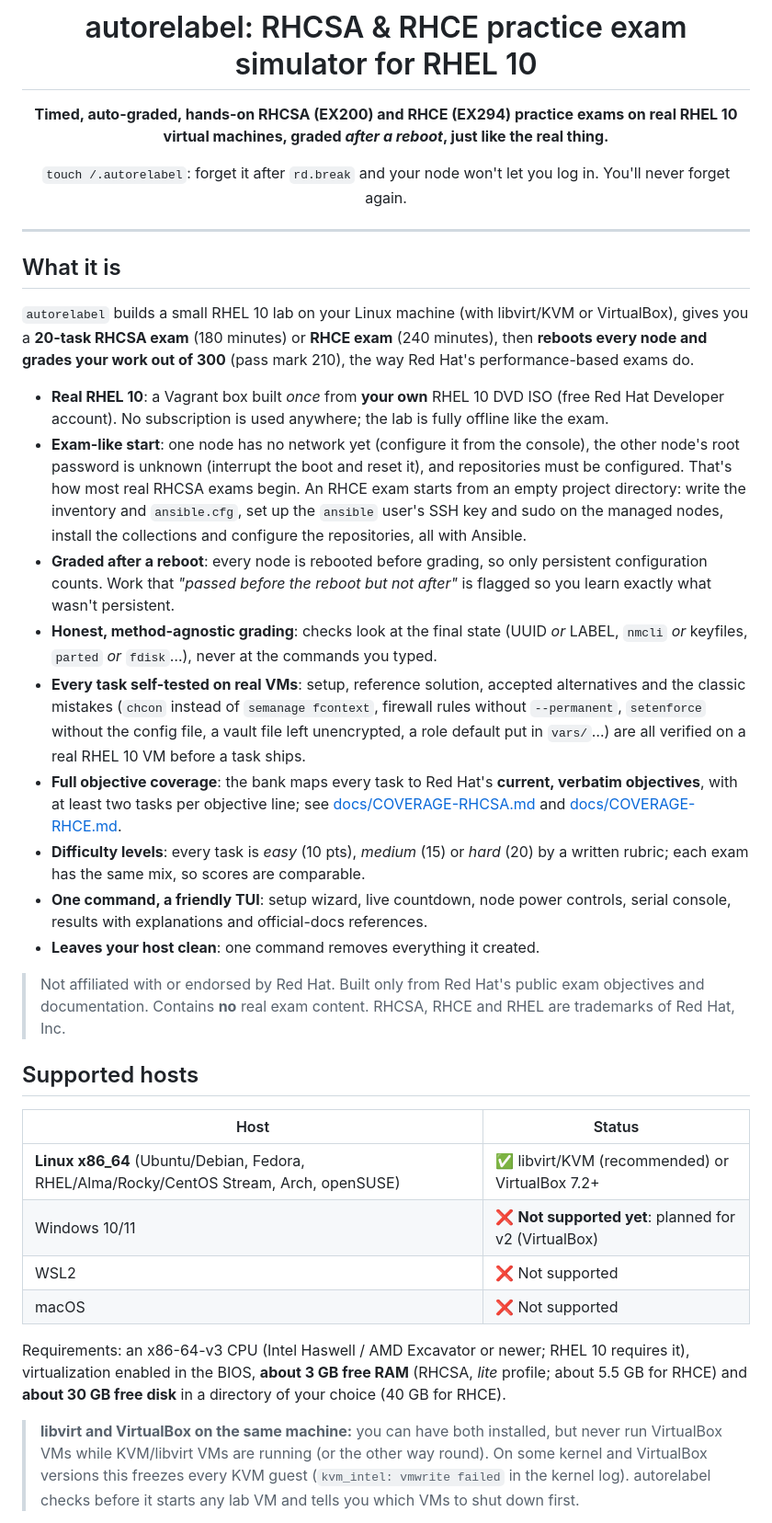
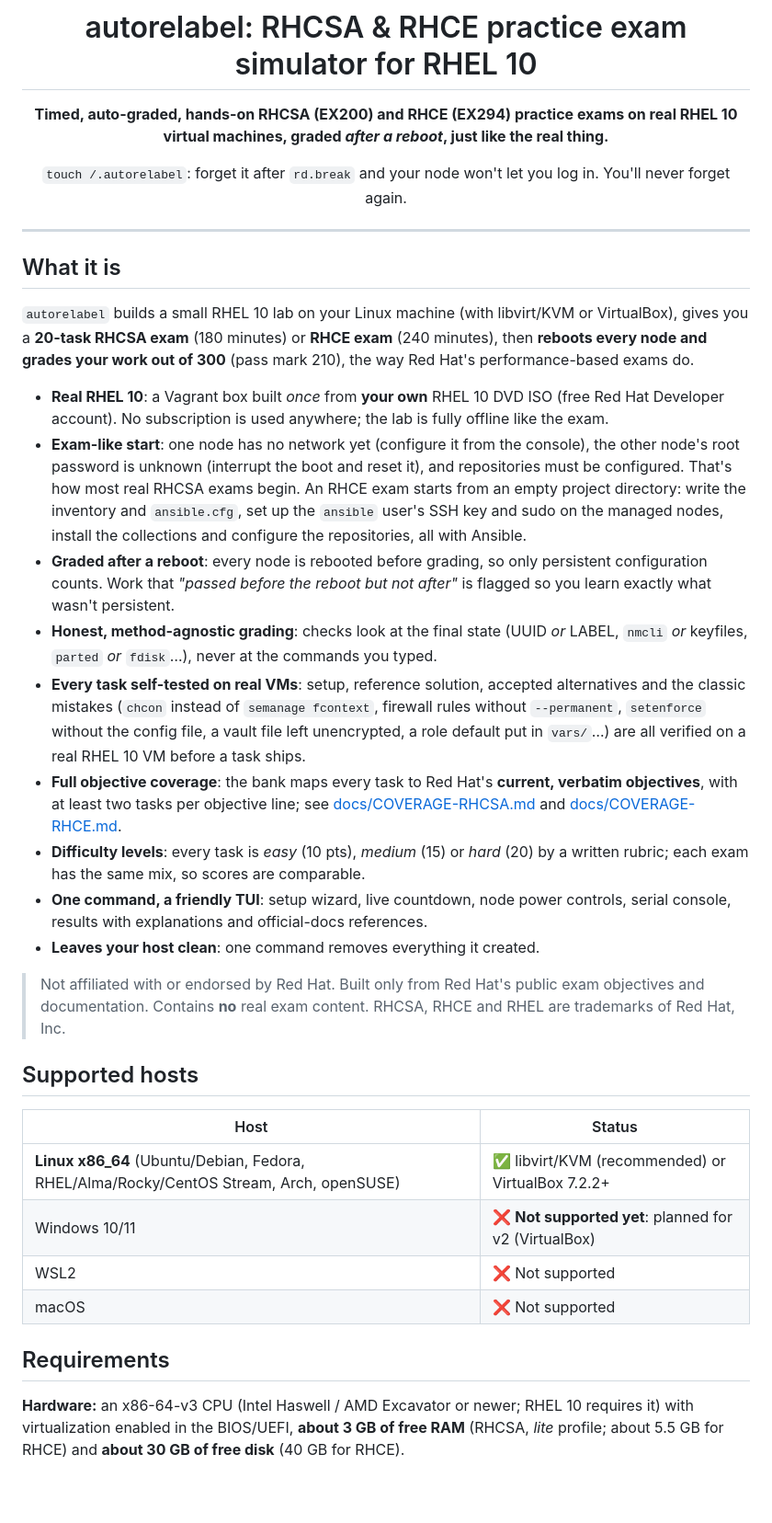
Before and after one commit to syed-913/autorelabel-rhcsa-rhce, a Markdown page: README.md, the part around one of its changes. Shown at 92% size. Drawn GitHub-style; blank space fills up the shorter version.

```diff
--- a/README.md
+++ b/README.md
@@ -4,8 +4,7 @@
 
 # autorelabel: RHCSA & RHCE practice exam simulator for RHEL 10
 
-**Timed, auto-graded, hands-on RHCSA (EX200) and RHCE (EX294) practice exams on real RHEL 10 virtual
-machines, graded *after a reboot*, just like the real thing.**
+**Timed, auto-graded, hands-on RHCSA (EX200) and RHCE (EX294) practice exams on real RHEL 10 virtual machines, graded *after a reboot*, just like the real thing.**
 
 `touch /.autorelabel`: forget it after `rd.break` and your node won't let you log in. You'll never forget again.
 
@@ -15,55 +14,30 @@ machines, graded *after a reboot*, just like the real thing.**
 
 ## What it is
 
-`autorelabel` builds a small RHEL 10 lab on your Linux machine (with libvirt/KVM or VirtualBox),
-gives you a **20-task RHCSA exam** (180 minutes) or **RHCE exam** (240 minutes), then **reboots
-every node and grades your work out of 300** (pass mark 210), the way Red Hat's performance-based
-exams do.
+`autorelabel` builds a small RHEL 10 lab on your Linux machine (with libvirt/KVM or VirtualBox), gives you a **20-task RHCSA exam** (180 minutes) or **RHCE exam** (240 minutes), then **reboots every node and grades your work out of 300** (pass mark 210), the way Red Hat's performance-based exams do.
 
-- **Real RHEL 10**: a Vagrant box built *once* from **your own** RHEL 10 DVD ISO (free Red Hat
-  Developer account). No subscription is used anywhere; the lab is fully offline like the exam.
-- **Exam-like start**: one node has no network yet (configure it from the console), the other
-  node's root password is unknown (interrupt the boot and reset it), and repositories must be
-  configured. That's how most real RHCSA exams begin. An RHCE exam starts from an empty project
-  directory: write the inventory and `ansible.cfg`, set up the `ansible` user's SSH key and sudo
-  on the managed nodes, install the collections and configure the repositories, all with Ansible.
-- **Graded after a reboot**: every node is rebooted before grading, so only persistent configuration
-  counts. Work that *"passed before the reboot but not after"* is flagged so you learn exactly what
-  wasn't persistent.
-- **Honest, method-agnostic grading**: checks look at the final state (UUID *or* LABEL, `nmcli`
-  *or* keyfiles, `parted` *or* `fdisk`…), never at the commands you typed.
-- **Every task self-tested on real VMs**: setup, reference solution, accepted alternatives and
-  the classic mistakes (`chcon` instead of `semanage fcontext`, firewall rules without `--permanent`,
-  `setenforce` without the config file, a vault file left unencrypted, a role default put in
-  `vars/`…) are all verified on a real RHEL 10 VM before a task ships.
-- **Full objective coverage**: the bank maps every task to Red Hat's **current, verbatim
-  objectives**, with at least two tasks per objective line; see
-  [docs/COVERAGE-RHCSA.md](docs/COVERAGE-RHCSA.md) and [docs/COVERAGE-RHCE.md](docs/COVERAGE-RHCE.md).
-- **Difficulty levels**: every task is *easy* (10 pts), *medium* (15) or *hard* (20) by a written
-  rubric; each exam has the same mix, so scores are comparable.
-- **One command, a friendly TUI**: setup wizard, live countdown, node power controls, serial
-  console, results with explanations and official-docs references.
+- **Real RHEL 10**: a Vagrant box built *once* from **your own** RHEL 10 DVD ISO (free Red Hat Developer account). No subscription is used anywhere; the lab is fully offline like the exam.
+- **Exam-like start**: one node has no network yet (configure it from the console), the other node's root password is unknown (interrupt the boot and reset it), and repositories must be configured. That's how most real RHCSA exams begin. An RHCE exam starts from an empty project directory: write the inventory and `ansible.cfg`, set up the `ansible` user's SSH key and sudo on the managed nodes, install the collections and configure the repositories, all with Ansible.
+- **Graded after a reboot**: every node is rebooted before grading, so only persistent configuration counts. Work that *"passed before the reboot but not after"* is flagged so you learn exactly what wasn't persistent.
+- **Honest, method-agnostic grading**: checks look at the final state (UUID *or* LABEL, `nmcli` *or* keyfiles, `parted` *or* `fdisk`…), never at the commands you typed.
+- **Every task self-tested on real VMs**: setup, reference solution, accepted alternatives and the classic mistakes (`chcon` instead of `semanage fcontext`, firewall rules without `--permanent`, `setenforce` without the config file, a vault file left unencrypted, a role default put in `vars/`…) are all verified on a real RHEL 10 VM before a task ships.
+- **Full objective coverage**: the bank maps every task to Red Hat's **current, verbatim objectives**, with at least two tasks per objective line; see [docs/COVERAGE-RHCSA.md](docs/COVERAGE-RHCSA.md) and [docs/COVERAGE-RHCE.md](docs/COVERAGE-RHCE.md).
+- **Difficulty levels**: every task is *easy* (10 pts), *medium* (15) or *hard* (20) by a written rubric; each exam has the same mix, so scores are comparable.
+- **One command, a friendly TUI**: setup wizard, live countdown, node power controls, serial console, results with explanations and official-docs references.
 - **Leaves your host clean**: one command removes everything it created.
 
-> Not affiliated with or endorsed by Red Hat. Built only from Red Hat's public exam objectives and
-> documentation. Contains **no** real exam content. RHCSA, RHCE and RHEL are trademarks of
-> Red Hat, Inc.
+> Not affiliated with or endorsed by Red Hat. Built only from Red Hat's public exam objectives and documentation. Contains **no** real exam content. RHCSA, RHCE and RHEL are trademarks of Red Hat, Inc.
 
 ## Supported hosts
 
 | Host | Status |
 |---|---|
-| **Linux x86_64** (Ubuntu/Debian, Fedora, RHEL/Alma/Rocky/CentOS Stream, Arch, openSUSE) | ✅ libvirt/KVM (recommended) or VirtualBox 7.2+ |
+| **Linux x86_64** (Ubuntu/Debian, Fedora, RHEL/Alma/Rocky/CentOS Stream, Arch, openSUSE) | ✅ libvirt/KVM (recommended) or VirtualBox 7.2.2+ |
 | Windows 10/11 | ❌ **Not supported yet**: planned for v2 (VirtualBox) |
 | WSL2 | ❌ Not supported |
 | macOS | ❌ Not supported |
 
-Requirements: an x86-64-v3 CPU (Intel Haswell / AMD Excavator or newer; RHEL 10 requires it),
-virtualization enabled in the BIOS, **about 3 GB free RAM** (RHCSA, *lite* profile; about 5.5 GB
-for RHCE) and **about 30 GB free disk** in a directory of your choice (40 GB for RHCE).
+## Requirements
 
-> **libvirt and VirtualBox on the same machine:** you can have both installed, but never run
-> VirtualBox VMs while KVM/libvirt VMs are running (or the other way round). On some kernel and
-> VirtualBox versions this freezes every KVM guest (`kvm_intel: vmwrite failed` in the kernel log).
-> autorelabel checks before it starts any lab VM and tells you which VMs to shut down first.
+**Hardware:** an x86-64-v3 CPU (Intel Haswell / AMD Excavator or newer; RHEL 10 requires it) with virtualization enabled in the BIOS/UEFI, **about 3 GB of free RAM** (RHCSA, *lite* profile; about 5.5 GB for RHCE) and **about 30 GB of free disk** (40 GB for RHCE).
 
```
Also changed, not shown: other parts of README.md (+118 -59 lines), docs/media/exam.png.
